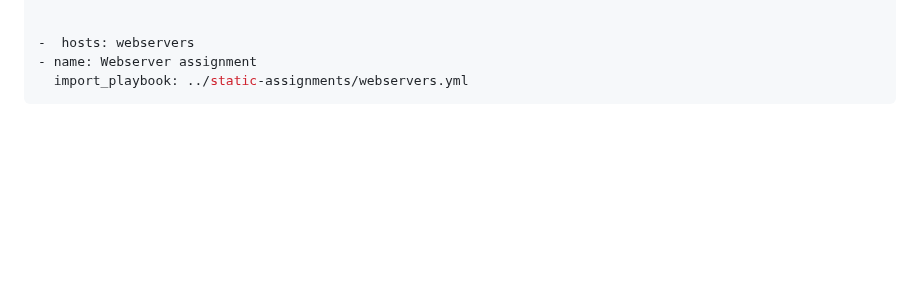
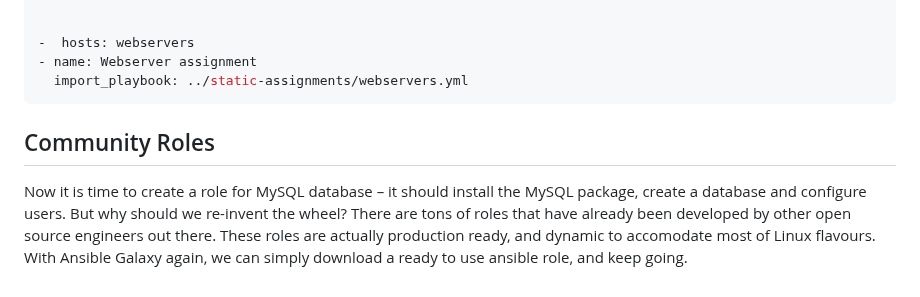
Before and after one commit to TobiOlajumoke/DevOps-Projects, a Markdown page: 13.ANSIBLE_DYNAMIC_ASSIGNMENTS_(INCLUDE)_AND_COMMUNITY_ROLES/README.md, the part around the change. Rendered like a GitHub page; blank space fills up the shorter version.

Commit message:
add community role

````diff
--- a/13.ANSIBLE_DYNAMIC_ASSIGNMENTS_(INCLUDE)_AND_COMMUNITY_ROLES/README.md
+++ b/13.ANSIBLE_DYNAMIC_ASSIGNMENTS_(INCLUDE)_AND_COMMUNITY_ROLES/README.md
@@ -130,3 +130,6 @@ site.yml should now look like this.
 - name: Webserver assignment
   import_playbook: ../static-assignments/webservers.yml
 ```
+
+## Community Roles
+Now it is time to create a role for MySQL database – it should install the MySQL package, create a database and configure users. But why should we re-invent the wheel? There are tons of roles that have already been developed by other open source engineers out there. These roles are actually production ready, and dynamic to accomodate most of Linux flavours. With Ansible Galaxy again, we can simply download a ready to use ansible role, and keep going.
````
